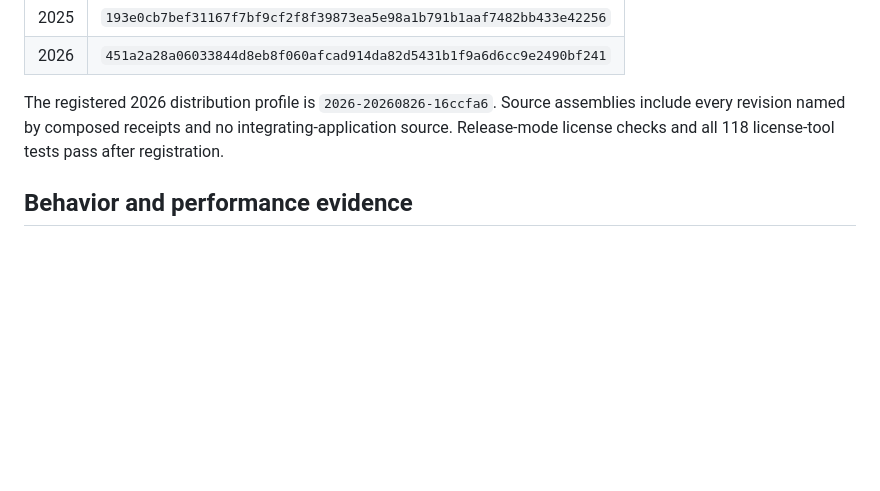
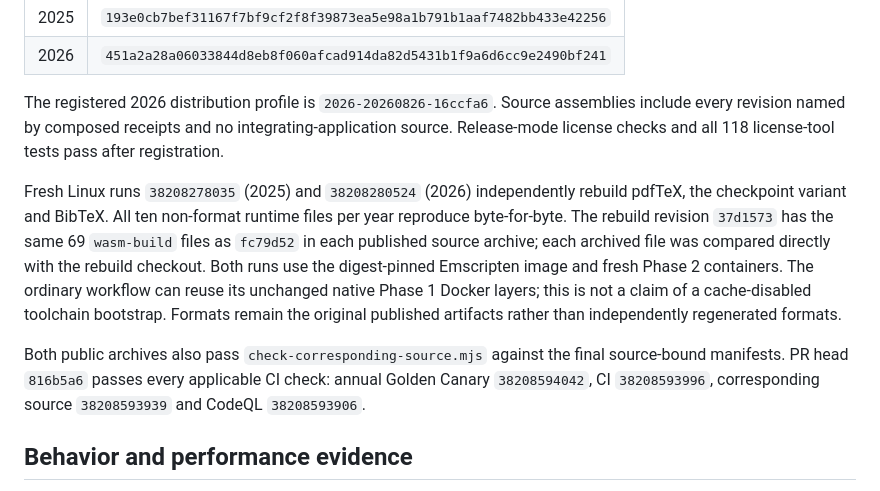
Before and after one commit to corca-ai/wasmtex, a Markdown page: docs/history/page-preview-2026-10.md, the part around the change. Rendered like a GitHub page; blank space fills up the shorter version.

Commit message:
docs: record annual byte-identical rebuild and source verification

```diff
--- a/docs/history/page-preview-2026-10.md
+++ b/docs/history/page-preview-2026-10.md
@@ -51,6 +51,21 @@ Source assemblies include every revision named by composed receipts and no
 integrating-application source. Release-mode license checks and all 118
 license-tool tests pass after registration.
 
+Fresh Linux runs `38208278035` (2025) and `38208280524` (2026) independently
+rebuild pdfTeX, the checkpoint variant and BibTeX. All ten non-format runtime
+files per year reproduce byte-for-byte. The rebuild revision `37d1573` has the
+same 69 `wasm-build` files as `fc79d52` in each published source archive; each
+archived file was compared directly with the rebuild checkout. Both runs use
+the digest-pinned Emscripten image and fresh Phase 2 containers. The ordinary
+workflow can reuse its unchanged native Phase 1 Docker layers; this is not a
+claim of a cache-disabled toolchain bootstrap. Formats remain the original
+published artifacts rather than independently regenerated formats.
+
+Both public archives also pass `check-corresponding-source.mjs` against the
+final source-bound manifests. PR head `816b5a6` passes every applicable CI
+check: annual Golden Canary `38208594042`, CI `38208593996`, corresponding
+source `38208593939` and CodeQL `38208593906`.
+
 ## Behavior and performance evidence
 
 `e2e/page-preview.spec.ts` runs four naturally paginated fixtures: prose,
```
Also changed, not shown: docs/engine.md (+2 -2 lines).
